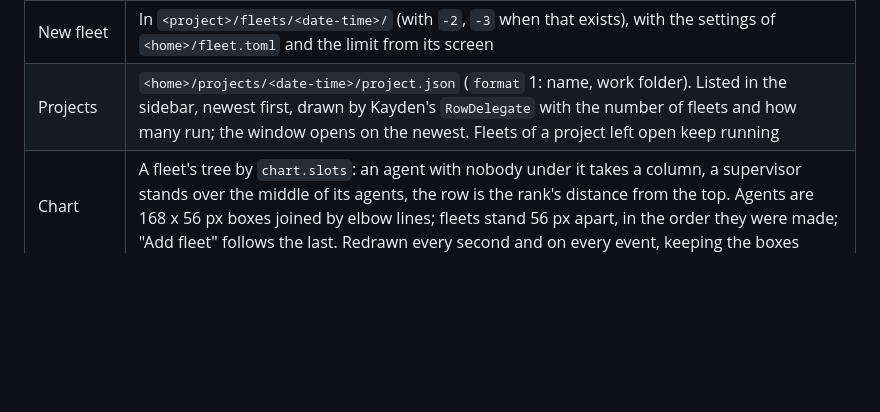
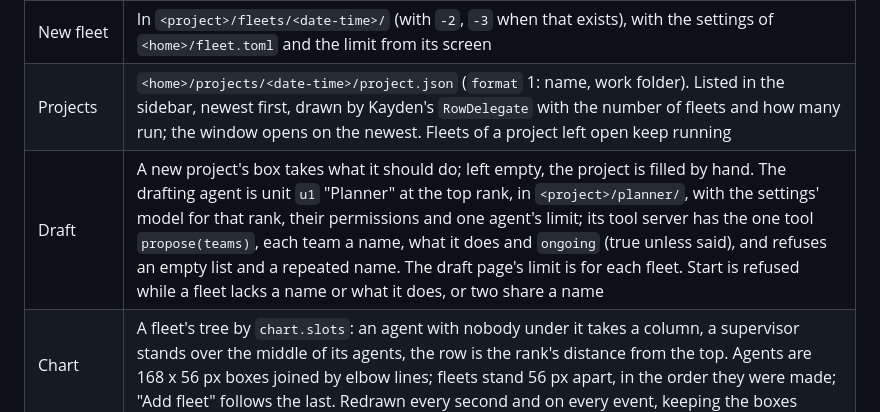
Before and after one commit to K5031/KFM, a Markdown page: .agents/decisions.md, the part around the change. Drawn GitHub-style; blank space fills up the shorter version.

```diff
--- a/.agents/decisions.md
+++ b/.agents/decisions.md
@@ -34,6 +34,7 @@ Design: [Agent Note](notes/implemented/2026-11-12-fleet-window.md).
 | Work folder | Chosen by the person for each project: none is suggested or remembered, and KFM makes none (a default `~/kfm-work` was built first and was a folder nobody asked for). A project without one, with one that does not exist, or with the home folder is refused with a line under the box. A new fleet has its project's folder unless another is chosen |
 | New fleet | In `<project>/fleets/<date-time>/` (with `-2`, `-3` when that exists), with the settings of `<home>/fleet.toml` and the limit from its screen |
 | Projects | `<home>/projects/<date-time>/project.json` (`format` 1: name, work folder). Listed in the sidebar, newest first, drawn by Kayden's `RowDelegate` with the number of fleets and how many run; the window opens on the newest. Fleets of a project left open keep running |
+| Draft | A new project's box takes what it should do; left empty, the project is filled by hand. The drafting agent is unit `u1` "Planner" at the top rank, in `<project>/planner/`, with the settings' model for that rank, their permissions and one agent's limit; its tool server has the one tool `propose(teams)`, each team a name, what it does and `ongoing` (true unless said), and refuses an empty list and a repeated name. The draft page's limit is for each fleet. Start is refused while a fleet lacks a name or what it does, or two share a name |
 | Chart | A fleet's tree by `chart.slots`: an agent with nobody under it takes a column, a supervisor stands over the middle of its agents, the row is the rank's distance from the top. Agents are 168 x 56 px boxes joined by elbow lines; fleets stand 56 px apart, in the order they were made; "Add fleet" follows the last. Redrawn every second and on every event, keeping the boxes |
 | Bar | 48 px. On the chart: the project's name, how many fleets run and what the project has spent. In a fleet: an arrow back to the chart, the fleet's name, its status, Stop or Resume |
 | Column | One column of at most 860 px in the middle of the window; the message box below it is as wide |
```
Also changed, not shown: docs/README.md (+8 -0 lines), docs/images/draft-light.png (added), 10 other files.
